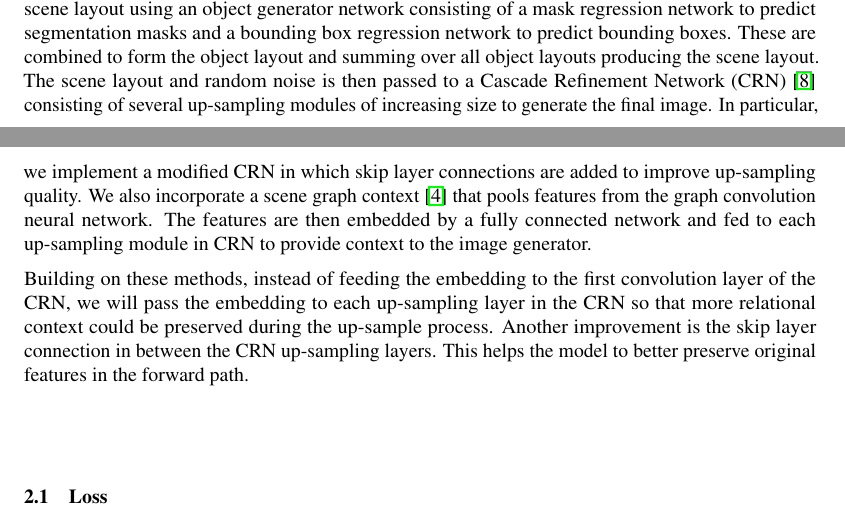
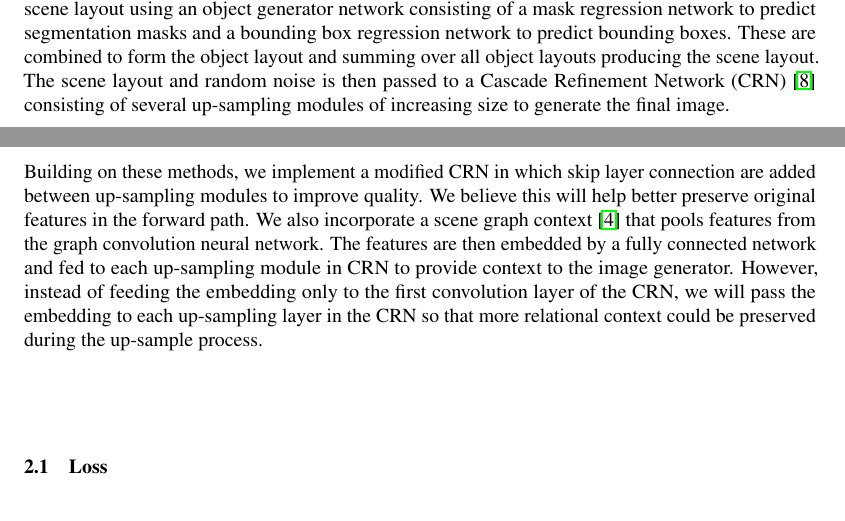
Before and after one commit to jeffgitprogram/scene-graph-to-image-enhancement, a LaTeX document (proposal/proposal.tex): two parts of pages 1 and 2 of 5, joined at a grey line, cut so that both start at the same text. Compiled offline with pdfLaTeX.

Commit message:
Fix up Method section and clean up citations in datasets

```diff
--- a/proposal/proposal.tex
+++ b/proposal/proposal.tex
@@ -64,9 +64,9 @@ The goal of this project is to build on these methods. Specifically, we aim to i
 
 \section{Method}
 
-Our framework builds from \cite{sg2im} and \cite{sg2imgcontext}. In their method a scene graph is encoded into object embedding vectors using a Graph Convolution Neural Network. These vectors are transformed into a scene layout using an object generator network consisting of a mask regression network to predict segmentation masks and a bounding box regression network to predict bounding boxes. These are combined to form the object layout and summing over all object layouts producing the scene layout. The scene layout and random noise is then passed to a Cascade Refinement Network (CRN) \cite{crn} consisting of several up-sampling modules of increasing size to generate the final image. In particular, we implement a modified CRN in which skip layer connections are added to improve up-sampling quality. We also incorporate a scene graph context \cite{sg2imgcontext} that pools features from the graph convolution neural network. The features are then embedded by a fully connected network and fed to each up-sampling module in CRN to provide context to the image generator.
+Our framework builds from \cite{sg2im} and \cite{sg2imgcontext}. In their method a scene graph is encoded into object embedding vectors using a Graph Convolution Neural Network. These vectors are transformed into a scene layout using an object generator network consisting of a mask regression network to predict segmentation masks and a bounding box regression network to predict bounding boxes. These are combined to form the object layout and summing over all object layouts producing the scene layout. The scene layout and random noise is then passed to a Cascade Refinement Network (CRN) \cite{crn} consisting of several up-sampling modules of increasing size to generate the final image.
 
-Building on these methods, instead of feeding the embedding to the first convolution layer of the CRN, we will pass the embedding to each up-sampling layer in the CRN so that more relational context could be preserved during the up-sample process. Another improvement is the skip layer connection in between the CRN up-sampling layers. This helps the model to better preserve original features in the forward path.
+Building on these methods, we implement a modified CRN in which skip layer connection are added between up-sampling modules to improve quality. We believe this will help better preserve original features in the forward path. We also incorporate a scene graph context \cite{sg2imgcontext} that pools features from the graph convolution neural network. The features are then embedded by a fully connected network and fed to each up-sampling module in CRN to provide context to the image generator. However, instead of feeding the embedding only to the first convolution layer of the CRN, we will pass the embedding to each up-sampling layer in the CRN so that more relational context could be preserved during the up-sample process.
 
 \subsection{Loss}
 
```
Also changed, not shown: proposal/proposal.tex (5 more changed lines).
